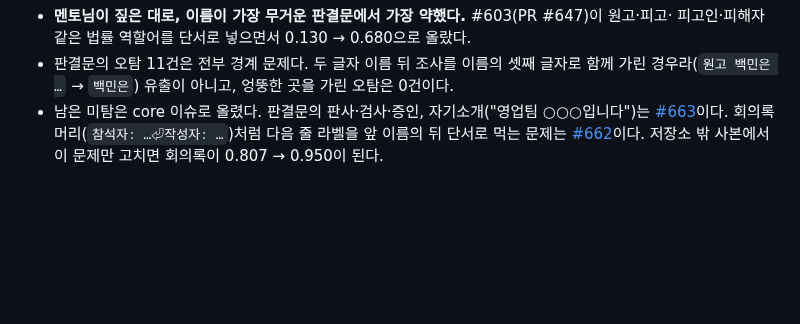
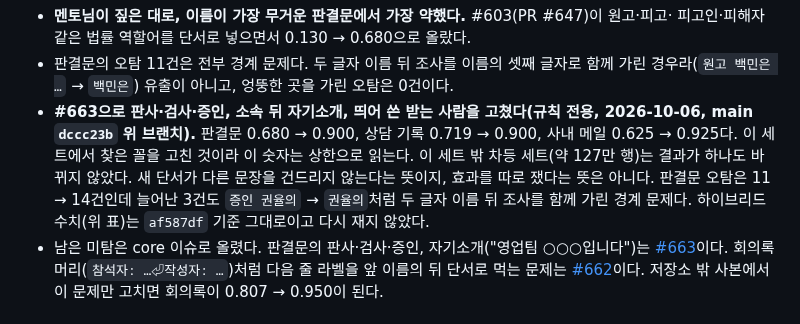
Before and after one commit to ChoHyeonChan/maskingtape, a Markdown page: bench/README.md, the part around the change. Drawn GitHub-style; blank space fills up the shorter version.

Commit message:
docs: #663 변경을 core CHANGELOG 0.4.0과 bench 문서 성격별 결과에 적는다 (#663)
CHANGELOG 예시는 PyPI 0.3.0에서 원문이 남는 것을 직접 돌려 확인했다.
bench 수치는 규칙 전용, main dccc23b 위 브랜치에서 evaluate_doc_types로 쟀다.

Co-Authored-By: Claude Opus 5.5 <noreply@anthropic.com>

```diff
--- a/bench/README.md
+++ b/bench/README.md
@@ -1131,6 +1131,12 @@ python -m bench.evaluators.evaluate_doc_types bench/datasets/doc_types_v1.jsonl
   피고인·피해자 같은 법률 역할어를 단서로 넣으면서 0.130 → 0.680으로 올랐다.
 - 판결문의 오탐 11건은 전부 경계 문제다. 두 글자 이름 뒤 조사를 이름의 셋째 글자로 함께 가린
   경우라(`원고 백민은 …` → `백민은`) 유출이 아니고, 엉뚱한 곳을 가린 오탐은 0건이다.
+- **#663으로 판사·검사·증인, 소속 뒤 자기소개, 띄어 쓴 받는 사람을 고쳤다(규칙 전용, 2026-10-06, main
+  `dccc23b` 위 브랜치).** 판결문 0.680 → 0.900, 상담 기록 0.719 → 0.900, 사내 메일 0.625 → 0.925다. 이 세트에서
+  찾은 꼴을 고친 것이라 이 숫자는 상한으로 읽는다. 이 세트 밖 차등 세트(약 127만 행)는 결과가 하나도 바뀌지
+  않았다. 새 단서가 다른 문장을 건드리지 않는다는 뜻이지, 효과를 따로 쟀다는 뜻은 아니다. 판결문 오탐은 11 → 14건인데
+  늘어난 3건도 `증인 권율의` → `권율의`처럼 두 글자 이름 뒤 조사를 함께 가린 경계 문제다. 하이브리드 수치(위 표)는
+  `af587df` 기준 그대로이고 다시 재지 않았다.
 - 남은 미탐은 core 이슈로 올렸다. 판결문의 판사·검사·증인, 자기소개("영업팀 ○○○입니다")는
   [#663](https://github.com/ChoHyeonChan/maskingtape/issues/663)이다. 회의록 머리(`참석자: …⏎작성자: …`)처럼
   다음 줄 라벨을 앞 이름의 뒤 단서로 먹는 문제는
```
Also changed, not shown: packages/core/CHANGELOG.md (+4 -0 lines).
